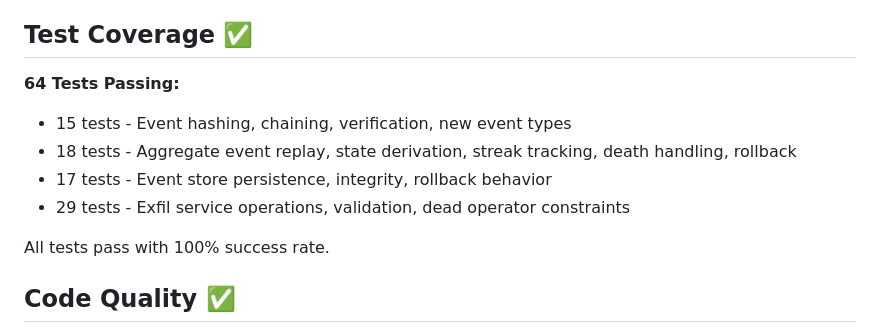
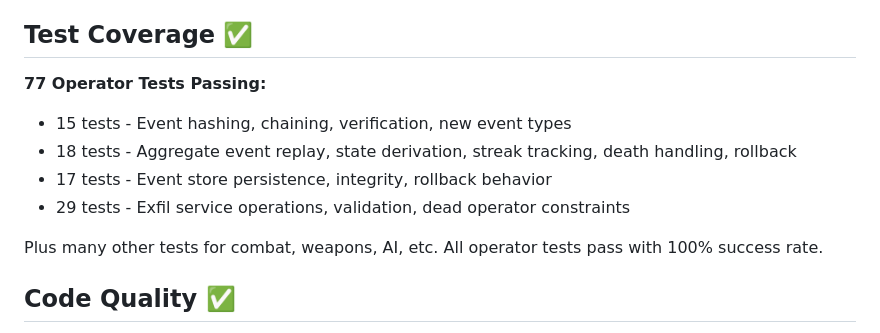
Before and after one commit to archanox/GUNRPG, a Markdown page: OPERATOR_IMPLEMENTATION_SUMMARY.md, the part around the change. Drawn GitHub-style.

Commit message:
Fix test count in documentation (77 operator tests)
Co-authored-by: archanox <1642971+archanox@users.noreply.github.com>

```diff
--- a/OPERATOR_IMPLEMENTATION_SUMMARY.md
+++ b/OPERATOR_IMPLEMENTATION_SUMMARY.md
@@ -61,13 +61,13 @@ This PR successfully implements a first-class **Operator aggregate** with event
 
 ## Test Coverage ✅
 
-**64 Tests Passing:**
+**77 Operator Tests Passing:**
 - 15 tests - Event hashing, chaining, verification, new event types
 - 18 tests - Aggregate event replay, state derivation, streak tracking, death handling, rollback
 - 17 tests - Event store persistence, integrity, rollback behavior
 - 29 tests - Exfil service operations, validation, dead operator constraints
 
-All tests pass with 100% success rate.
+Plus many other tests for combat, weapons, AI, etc. All operator tests pass with 100% success rate.
 
 ## Code Quality ✅
 
```
Also changed, not shown: INFIL_EXFIL_BOUNDARY.md (+1 -1 lines).
